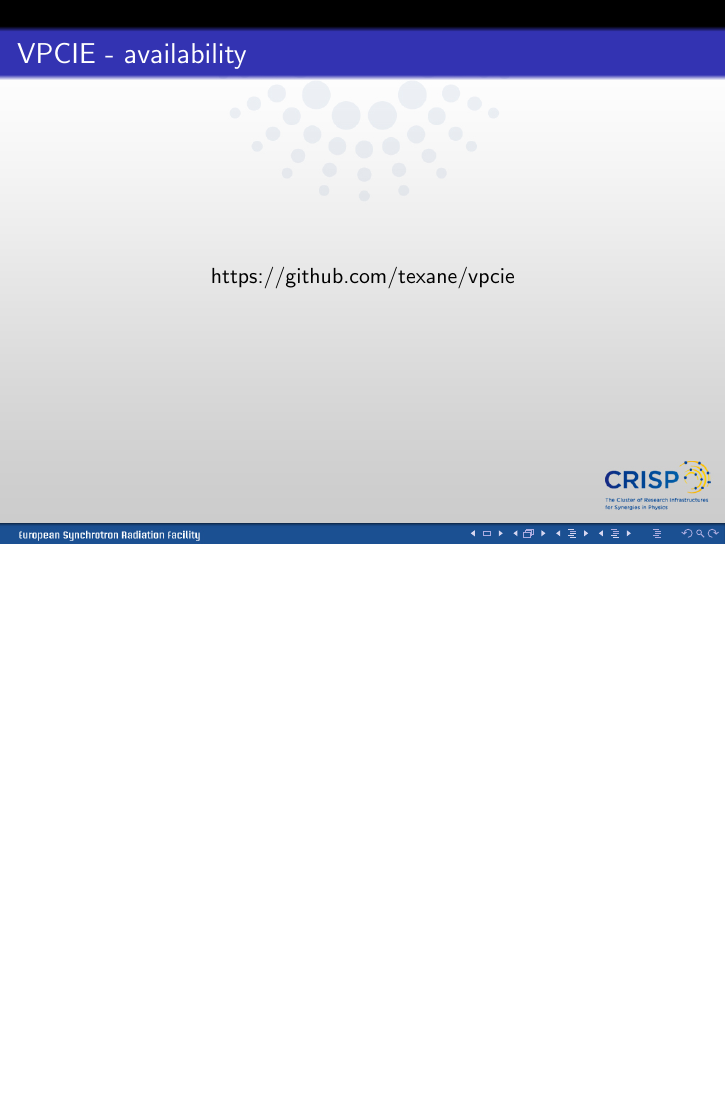
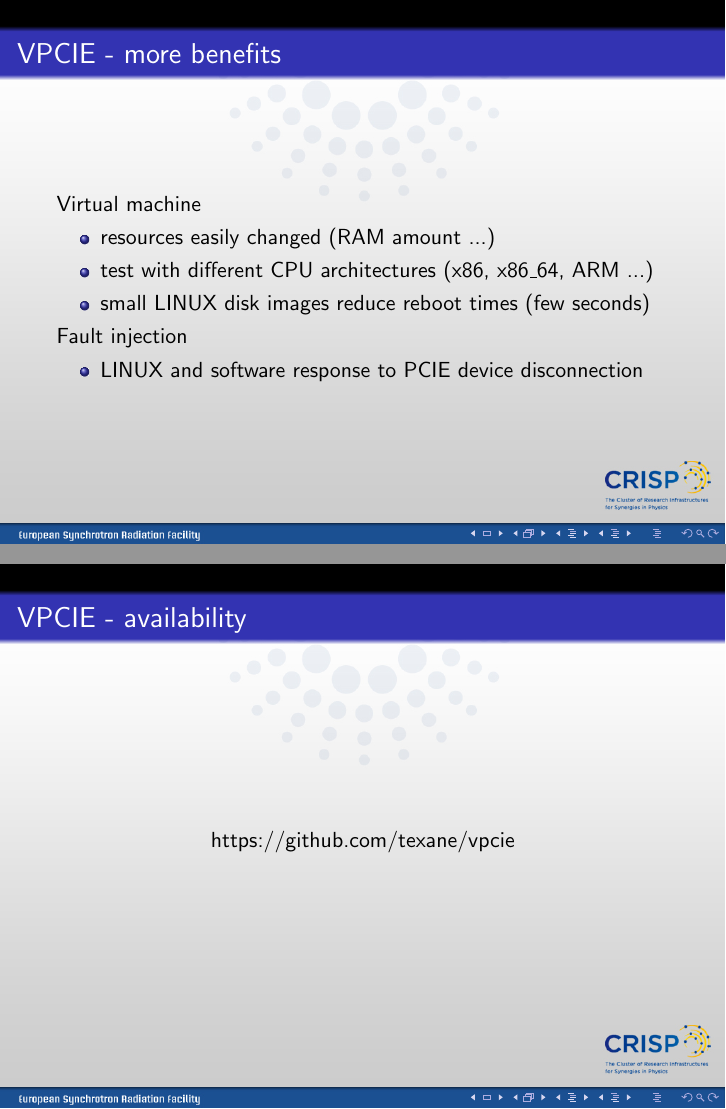
Before and after one commit to texane/vpcie, LaTeX slides (doc/crisp_psi_032013/main.tex): page 17 of 18 before the commit and pages 17 and 18 of 19 after it, the two joined at a grey line, the shorter picture padded with empty space. Compiled offline with pdfLaTeX.

Commit message:
[ update ] crisp_psi_032013

```diff
--- a/doc/crisp_psi_032013/main.tex
+++ b/doc/crisp_psi_032013/main.tex
@@ -189,6 +189,19 @@ The use of hardware virtualization in RASHPA
   \end{itemize}
 \end{frame}
 
+\begin{frame}{VPCIE - more benefits}
+  Virtual machine
+  \begin{itemize}
+  \item resources easily changed (RAM amount ...)
+  \item test with different CPU architectures (x86, x86\_64, ARM ...)
+  \item small LINUX disk images reduce reboot times (few seconds)
+  \end{itemize}
+  Fault injection
+  \begin{itemize}
+  \item LINUX and software response to PCIE device disconnection
+  \end{itemize}
+\end{frame}
+
 \begin{frame}{VPCIE - availability}
   \begin{center}https://github.com/texane/vpcie\end{center}
 \end{frame}
```
Also changed, not shown: doc/crisp_psi_032013/main.pdf.
